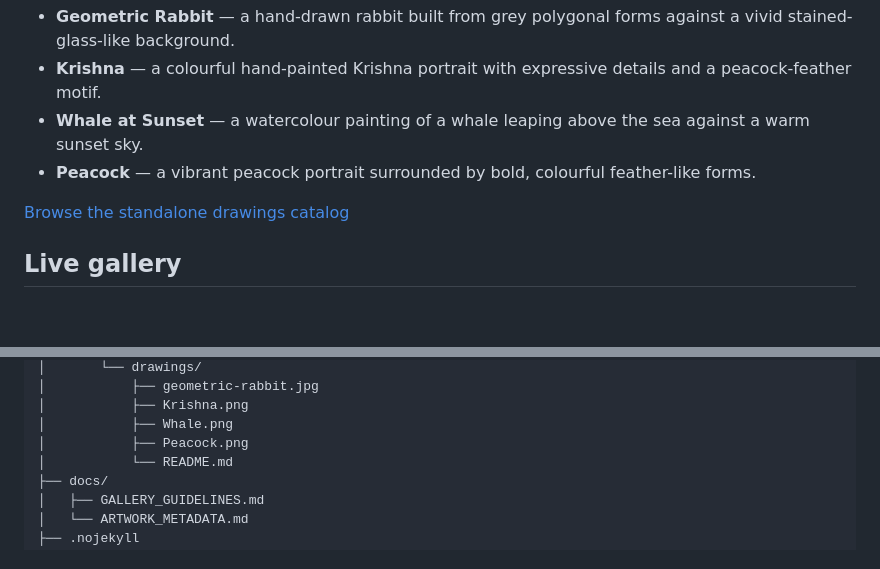
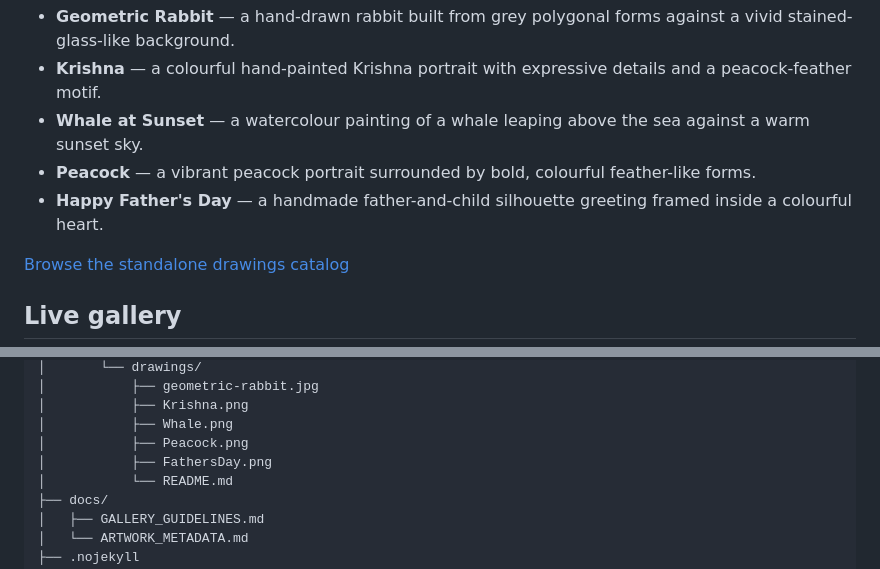
Before and after one commit to midhiman-dev/arjun-art-gallery, a Markdown page: README.md, 2 parts joined by grey strips. Drawn GitHub-style; blank space fills up the shorter version.

Commit message:
Update README with Father's Day artwork

```diff
--- a/README.md
+++ b/README.md
@@ -43,6 +43,7 @@ Current works:
 - **Krishna** — a colourful hand-painted Krishna portrait with expressive details and a peacock-feather motif.
 - **Whale at Sunset** — a watercolour painting of a whale leaping above the sea against a warm sunset sky.
 - **Peacock** — a vibrant peacock portrait surrounded by bold, colourful feather-like forms.
+- **Happy Father's Day** — a handmade father-and-child silhouette greeting framed inside a colourful heart.
 
 [Browse the standalone drawings catalog](artworks/2026/drawings/README.md)
 
@@ -77,6 +78,7 @@ arjun-art-gallery/
 │           ├── Krishna.png
 │           ├── Whale.png
 │           ├── Peacock.png
+│           ├── FathersDay.png
 │           └── README.md
 ├── docs/
 │   ├── GALLERY_GUIDELINES.md
```
